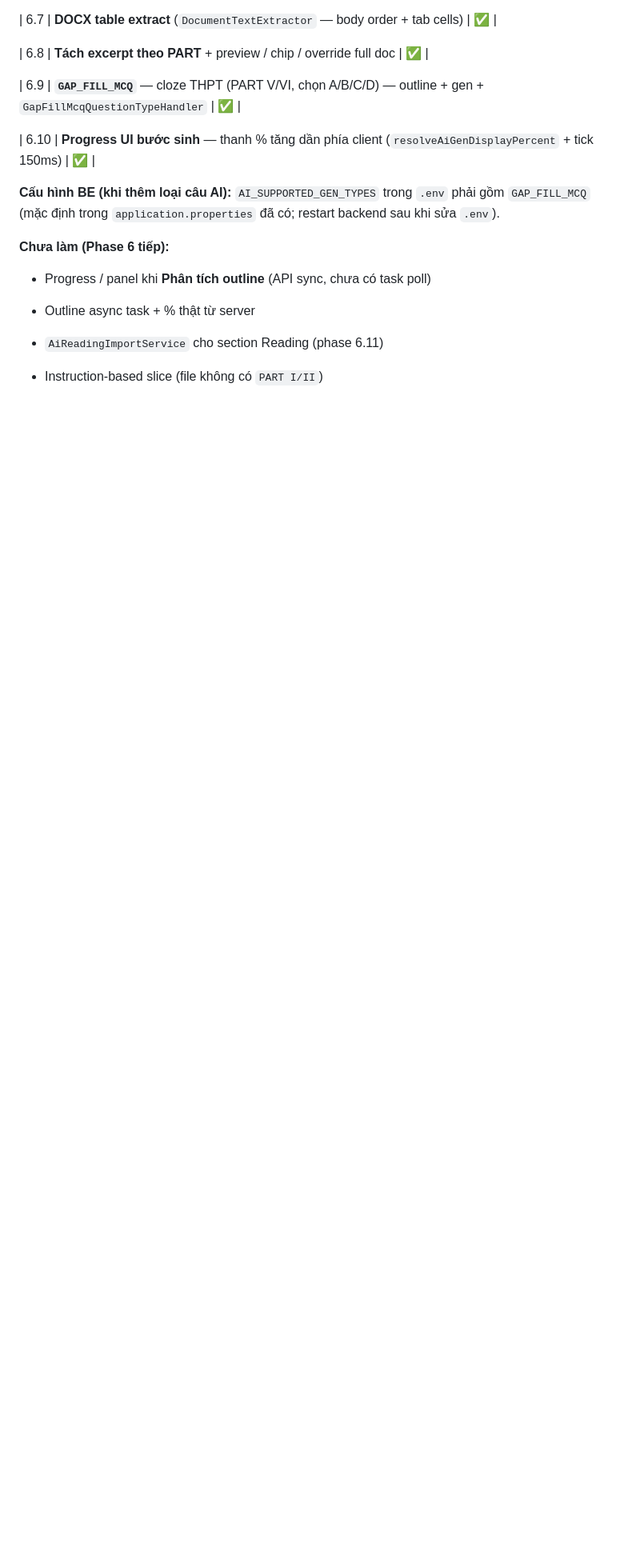
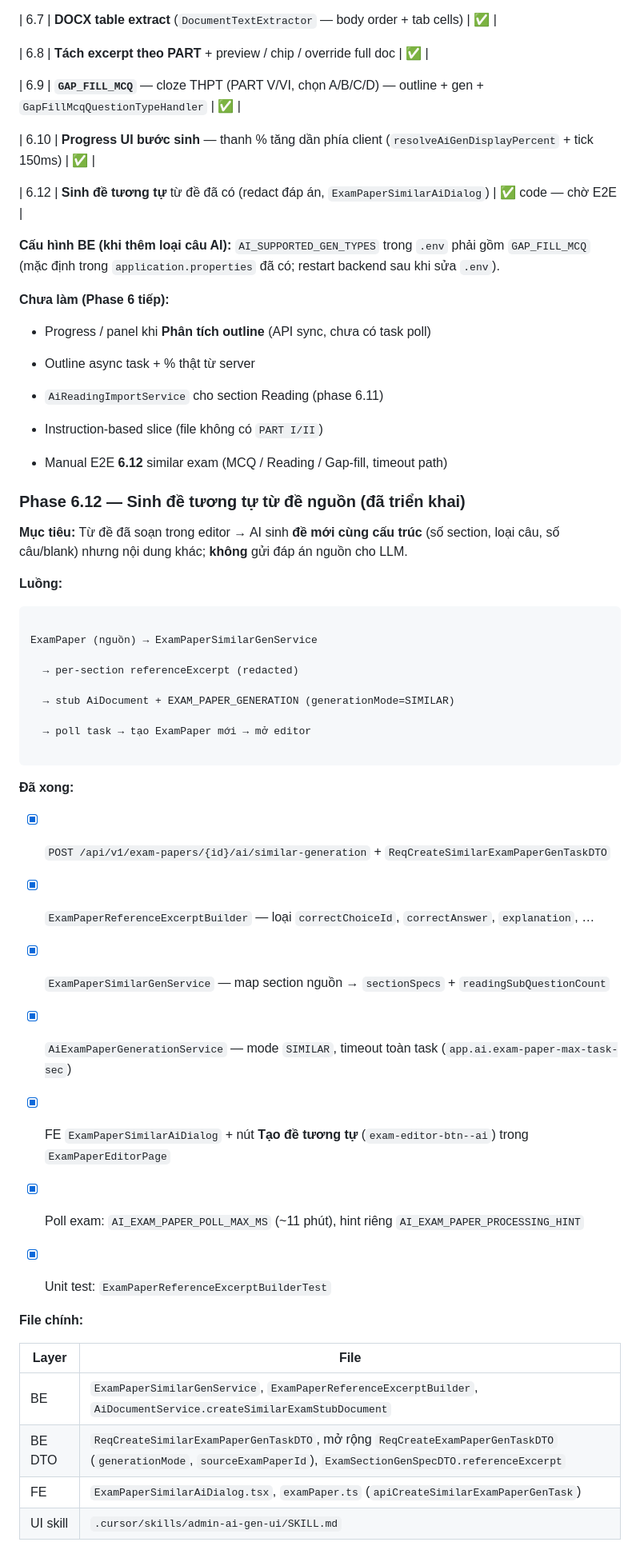
Before and after one commit to duc-cute/course-english, a Markdown page: docs/EXAM_PAPER_PLAN.md, the part around one of its changes. Shown at 80% size. Rendered like a GitHub page; blank space fills up the shorter version.

````diff
--- a/docs/EXAM_PAPER_PLAN.md
+++ b/docs/EXAM_PAPER_PLAN.md
@@ -450,6 +452,8 @@ FE convert `questions[]` → `payloadJson` qua `buildExerciseSetPayloadJson`, r
 
 | 6.10 | **Progress UI bước sinh** — thanh % tăng dần phía client (`resolveAiGenDisplayPercent` + tick 150ms) | ✅ |
 
+| 6.12 | **Sinh đề tương tự** từ đề đã có (redact đáp án, `ExamPaperSimilarAiDialog`) | ✅ code — chờ E2E |
+
 
 
 **Cấu hình BE (khi thêm loại câu AI):** `AI_SUPPORTED_GEN_TYPES` trong `.env` phải gồm `GAP_FILL_MCQ` (mặc định trong `application.properties` đã có; restart backend sau khi sửa `.env`).
@@ -467,3 +471,55 @@ FE convert `questions[]` → `payloadJson` qua `buildExerciseSetPayloadJson`, r
 - `AiReadingImportService` cho section Reading (phase 6.11)
 
 - Instruction-based slice (file không có `PART I/II`)
+
+- Manual E2E **6.12** similar exam (MCQ / Reading / Gap-fill, timeout path)
+
+
+
+### Phase 6.12 — Sinh đề tương tự từ đề nguồn (đã triển khai)
+
+
+
+**Mục tiêu:** Từ đề đã soạn trong editor → AI sinh **đề mới cùng cấu trúc** (số section, loại câu, số câu/blank) nhưng nội dung khác; **không** gửi đáp án nguồn cho LLM.
+
+
+
+**Luồng:**
+
+```
+
+ExamPaper (nguồn) → ExamPaperSimilarGenService
+
+  → per-section referenceExcerpt (redacted)
+
+  → stub AiDocument + EXAM_PAPER_GENERATION (generationMode=SIMILAR)
+
+  → poll task → tạo ExamPaper mới → mở editor
+
+```
+
+
+
+**Đã xong:**
+
+- [x] `POST /api/v1/exam-papers/{id}/ai/similar-generation` + `ReqCreateSimilarExamPaperGenTaskDTO`
+- [x] `ExamPaperReferenceExcerptBuilder` — loại `correctChoiceId`, `correctAnswer`, `explanation`, …
+- [x] `ExamPaperSimilarGenService` — map section nguồn → `sectionSpecs` + `readingSubQuestionCount`
+- [x] `AiExamPaperGenerationService` — mode `SIMILAR`, timeout toàn task (`app.ai.exam-paper-max-task-sec`)
+- [x] FE `ExamPaperSimilarAiDialog` + nút **Tạo đề tương tự** (`exam-editor-btn--ai`) trong `ExamPaperEditorPage`
+- [x] Poll exam: `AI_EXAM_PAPER_POLL_MAX_MS` (~11 phút), hint riêng `AI_EXAM_PAPER_PROCESSING_HINT`
+- [x] Unit test: `ExamPaperReferenceExcerptBuilderTest`
+
+
+
+**File chính:**
+
+| Layer | File |
+|-------|------|
+| BE | `ExamPaperSimilarGenService`, `ExamPaperReferenceExcerptBuilder`, `AiDocumentService.createSimilarExamStubDocument` |
+| BE DTO | `ReqCreateSimilarExamPaperGenTaskDTO`, mở rộng `ReqCreateExamPaperGenTaskDTO` (`generationMode`, `sourceExamPaperId`), `ExamSectionGenSpecDTO.referenceExcerpt` |
+| FE | `ExamPaperSimilarAiDialog.tsx`, `examPaper.ts` (`apiCreateSimilarExamPaperGenTask`) |
+| UI skill | `.cursor/skills/admin-ai-gen-ui/SKILL.md` |
+
+
+
````
Also changed, not shown: other parts of docs/EXAM_PAPER_PLAN.md (+10 -2 lines), docs/QUESTION_BANK_PROGRESS.md (+1 -25 lines).
